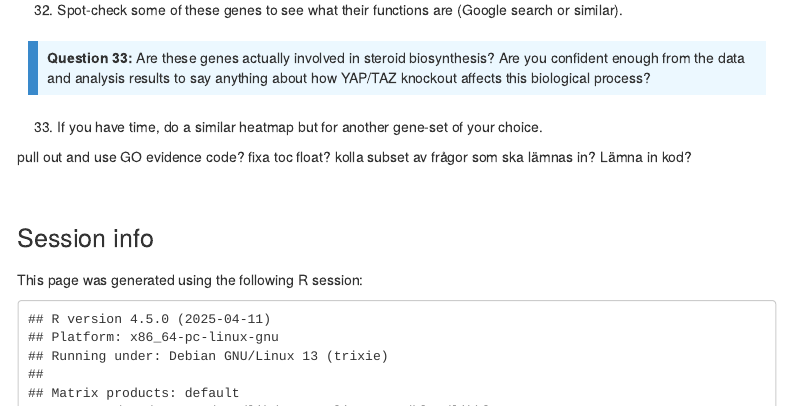
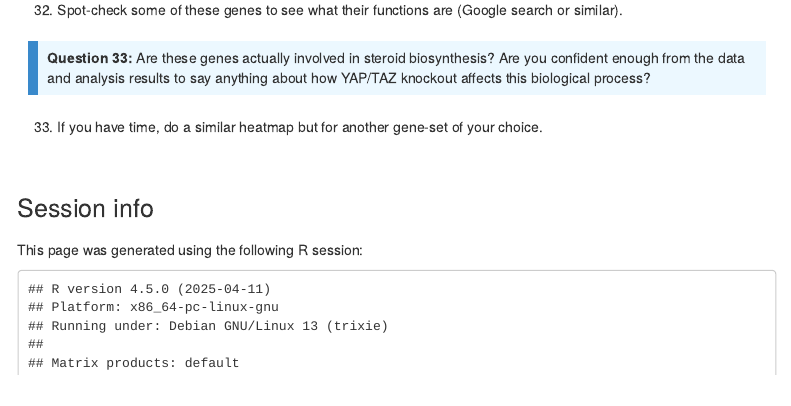
Before and after one commit to varemo/GSA_tutorial, an R Markdown document (functional_annotation.Rmd): the page in a window 1100 px wide, from 10320 px down. Rendered offline with R 4.5, knitr and Pandoc, with nearby package versions; some code elsewhere in the file could not run offline; menus at the side of the page are left out.

Commit message:
updated tutorial

```diff
--- a/functional_annotation.Rmd
+++ b/functional_annotation.Rmd
@@ -419,11 +419,6 @@ Note that here we scale the rows so the colors will be visualizing the differenc
 `r sn<-sn+1; paste(sn,". ", sep="")` If you have time, do a similar heatmap but for another gene-set of your choice.
 
 
-pull out and use GO evidence code?
-fixa toc float?
-kolla subset av frågor som ska lämnas in? Lämna in kod?
-
-
 Session info
 ============
 This page was generated using the following R session:
```
